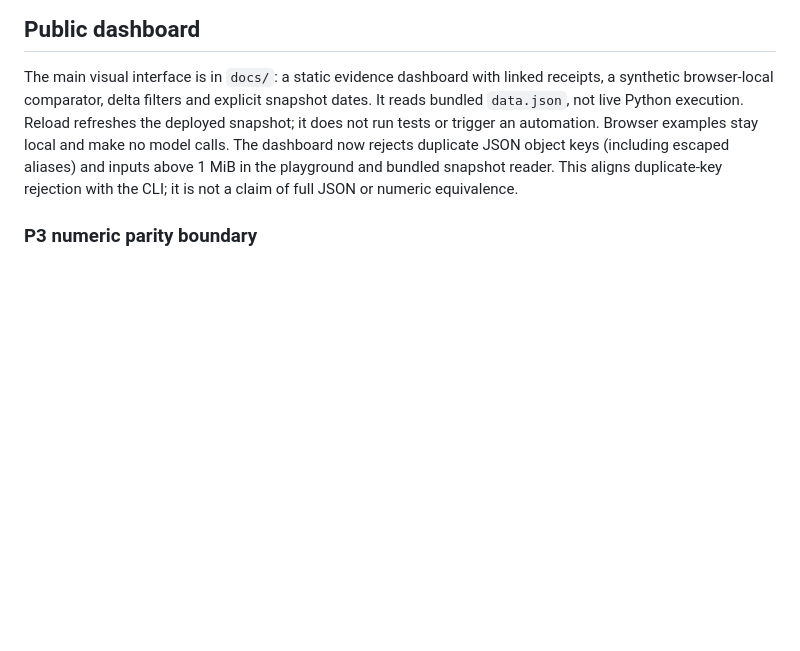
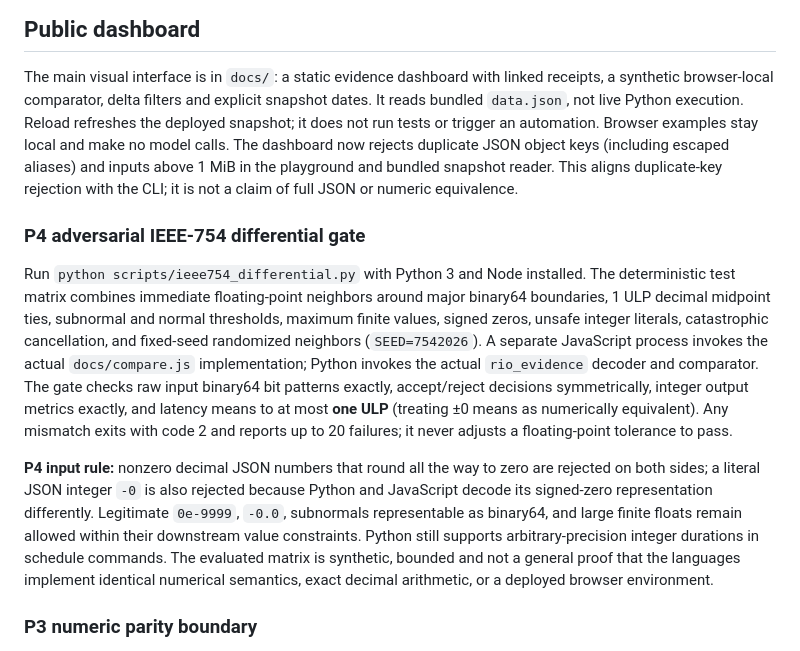
Before and after one commit to ivaniaworkshop-commits/rio-evidence-engine, a Markdown page: README.md, the part around the change. GitHub-like rendering; blank space fills up the shorter version.

Commit message:
P4: document IEEE-754 acceptance and rejection criteria

```diff
--- a/README.md
+++ b/README.md
@@ -80,6 +80,12 @@ receipts, a synthetic browser-local comparator, delta filters and explicit
 snapshot dates. It reads bundled `data.json`, not live Python execution.
 Reload refreshes the deployed snapshot; it does not run tests or trigger an
 automation. Browser examples stay local and make no model calls. The dashboard now rejects duplicate JSON object keys (including escaped aliases) and inputs above 1 MiB in the playground and bundled snapshot reader. This aligns duplicate-key rejection with the CLI; it is not a claim of full JSON or numeric equivalence.
+
+### P4 adversarial IEEE-754 differential gate
+
+Run `python scripts/ieee754_differential.py` with Python 3 and Node installed. The deterministic test matrix combines immediate floating-point neighbors around major binary64 boundaries, 1 ULP decimal midpoint ties, subnormal and normal thresholds, maximum finite values, signed zeros, unsafe integer literals, catastrophic cancellation, and fixed-seed randomized neighbors (`SEED=7542026`). A separate JavaScript process invokes the actual `docs/compare.js` implementation; Python invokes the actual `rio_evidence` decoder and comparator. The gate checks raw input binary64 bit patterns exactly, accept/reject decisions symmetrically, integer output metrics exactly, and latency means to at most **one ULP** (treating ±0 means as numerically equivalent). Any mismatch exits with code 2 and reports up to 20 failures; it never adjusts a floating-point tolerance to pass.
+
+**P4 input rule:** nonzero decimal JSON numbers that round all the way to zero are rejected on both sides; a literal JSON integer `-0` is also rejected because Python and JavaScript decode its signed-zero representation differently. Legitimate `0e-9999`, `-0.0`, subnormals representable as binary64, and large finite floats remain allowed within their downstream value constraints. Python still supports arbitrary-precision integer durations in schedule commands. The evaluated matrix is synthetic, bounded and not a general proof that the languages implement identical numerical semantics, exact decimal arithmetic, or a deployed browser environment.
 
 ### P3 numeric parity boundary
 
```
